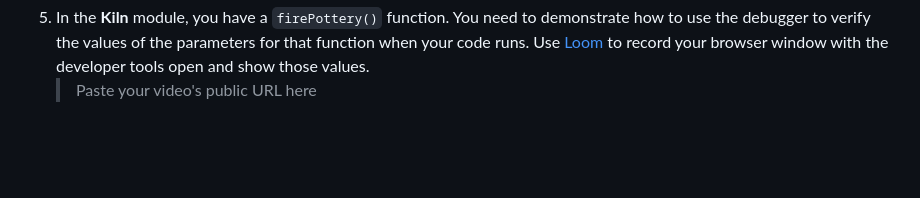
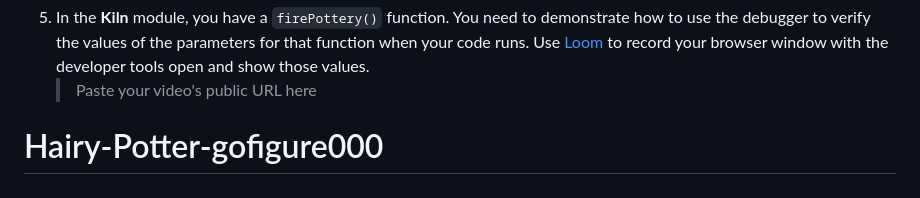
Before and after one commit to nss-day-cohort-75/Hairy-Potter-gofigure000, a Markdown page: README.md, the part around the change. Drawn GitHub-style; blank space fills up the shorter version.

```diff
--- a/README.md
+++ b/README.md
@@ -129,3 +129,4 @@ In the `main.js` module, invoke the `PotteryList` component function. Take its r
    > Your answer here
 5. In the **Kiln** module, you have a `firePottery()` function. You need to demonstrate how to use the debugger to verify the values of the parameters for that function when your code runs. Use [Loom](https://www.loom.com/) to record your browser window with the developer tools open and show those values.
    > Paste your video's public URL here
+# Hairy-Potter-gofigure000
```
